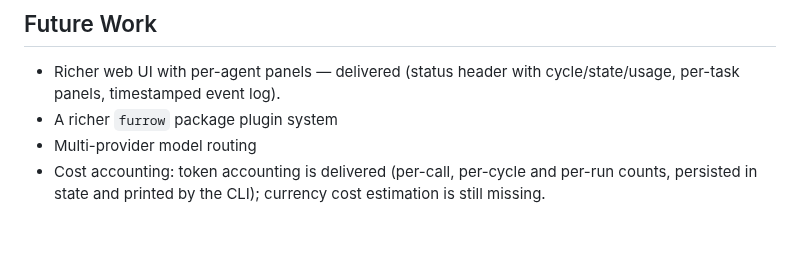
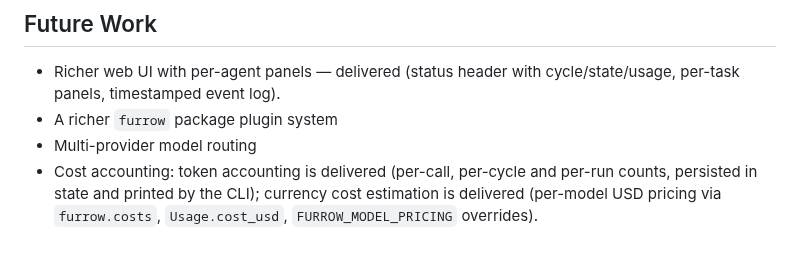
Before and after one commit to itsmeadya2011-lang/furrow, a Markdown page: .kilo/FURROW.md, the part around the change. GitHub-like rendering.

Commit message:
docs: update cost accounting documentation
Update FURROW.md to reflect that currency cost estimation is now
delivered, including per-model USD pricing via `furrow.costs`,
`Usage.cost_usd`, and `FURROW_MODEL_PRICING` overrides.

```diff
--- a/.kilo/FURROW.md
+++ b/.kilo/FURROW.md
@@ -105,4 +105,4 @@ A Furrow run works in a disposable workspace, so a change is only durable once i
 - Richer web UI with per-agent panels — delivered (status header with cycle/state/usage, per-task panels, timestamped event log).
 - A richer `furrow` package plugin system
 - Multi-provider model routing
-- Cost accounting: token accounting is delivered (per-call, per-cycle and per-run counts, persisted in state and printed by the CLI); currency cost estimation is still missing.
+- Cost accounting: token accounting is delivered (per-call, per-cycle and per-run counts, persisted in state and printed by the CLI); currency cost estimation is delivered (per-model USD pricing via `furrow.costs`, `Usage.cost_usd`, `FURROW_MODEL_PRICING` overrides).
```
